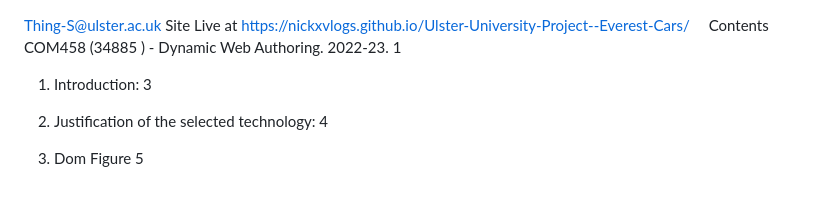
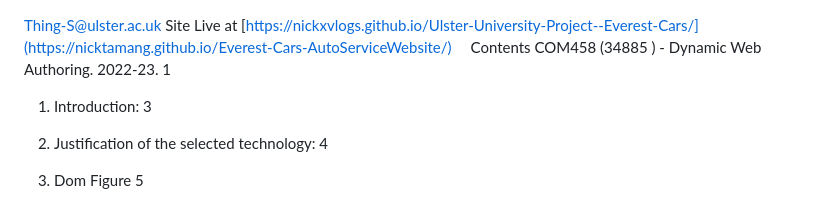
Before and after one commit to NickTamang/Everest-Cars-AutoServiceWebsite, a Markdown page: README.md, the part around the change. Drawn GitHub-style.

```diff
--- a/README.md
+++ b/README.md
@@ -1,6 +1,6 @@
 
 Thing-S@ulster.ac.uk
-Site Live at https://nickxvlogs.github.io/Ulster-University-Project--Everest-Cars/
+Site Live at [https://nickxvlogs.github.io/Ulster-University-Project--Everest-Cars/](https://nicktamang.github.io/Everest-Cars-AutoServiceWebsite/)
 
 Contents
 COM458 (34885 ) - Dynamic Web Authoring. 2022-23.	1
```
